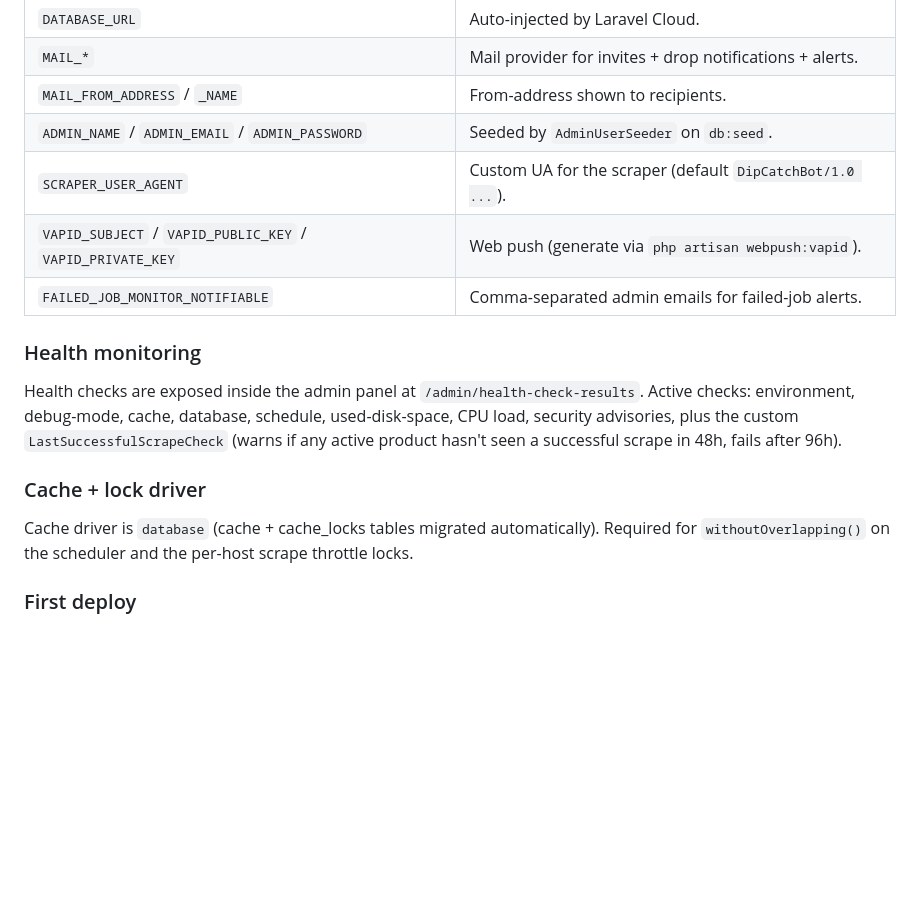
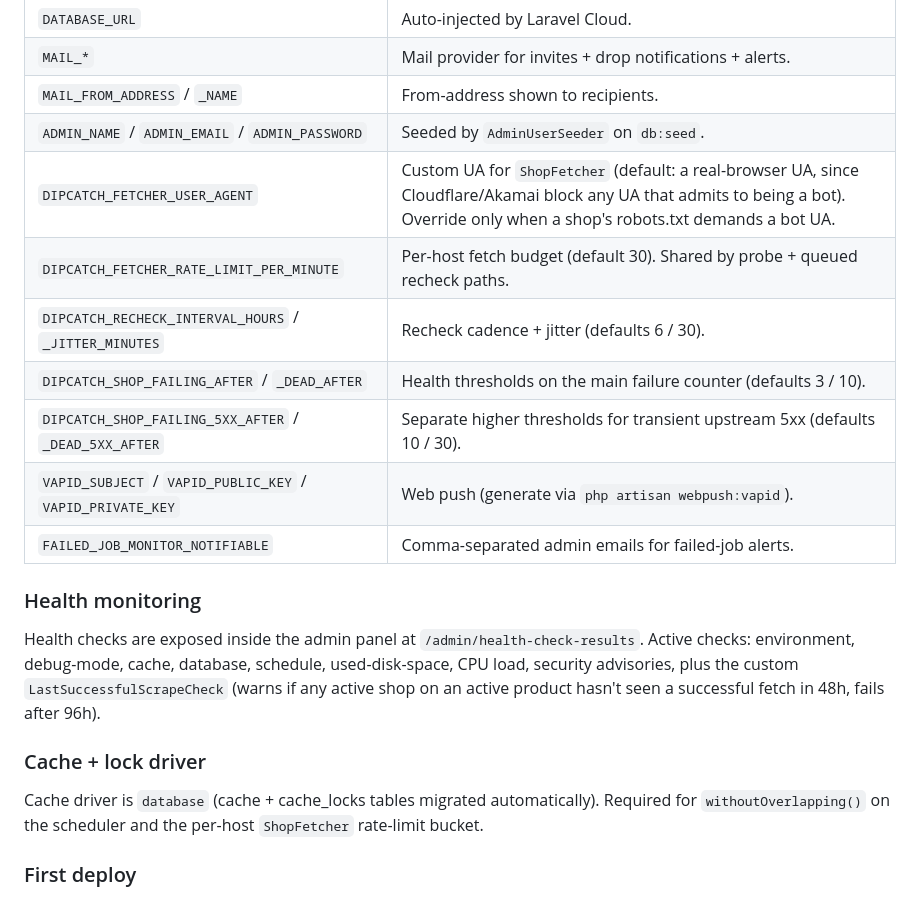
Before and after one commit to SanderMuller/dipcatch, a Markdown page: README.md, the part around one of its changes. GitHub-like rendering; blank space fills up the shorter version.

```diff
--- a/README.md
+++ b/README.md
@@ -59,17 +62,21 @@ DipCatch targets [Laravel Cloud](https://cloud.laravel.com/) — fully managed,
 | `MAIL_*`                         | Mail provider for invites + drop notifications + alerts.    |
 | `MAIL_FROM_ADDRESS` / `_NAME`    | From-address shown to recipients.                           |
 | `ADMIN_NAME` / `ADMIN_EMAIL` / `ADMIN_PASSWORD` | Seeded by `AdminUserSeeder` on `db:seed`. |
-| `SCRAPER_USER_AGENT`             | Custom UA for the scraper (default `DipCatchBot/1.0 ...`).  |
+| `DIPCATCH_FETCHER_USER_AGENT`    | Custom UA for `ShopFetcher` (default: a real-browser UA, since Cloudflare/Akamai block any UA that admits to being a bot). Override only when a shop's robots.txt demands a bot UA. |
+| `DIPCATCH_FETCHER_RATE_LIMIT_PER_MINUTE` | Per-host fetch budget (default 30). Shared by probe + queued recheck paths. |
+| `DIPCATCH_RECHECK_INTERVAL_HOURS` / `_JITTER_MINUTES` | Recheck cadence + jitter (defaults 6 / 30). |
+| `DIPCATCH_SHOP_FAILING_AFTER` / `_DEAD_AFTER`         | Health thresholds on the main failure counter (defaults 3 / 10). |
+| `DIPCATCH_SHOP_FAILING_5XX_AFTER` / `_DEAD_5XX_AFTER` | Separate higher thresholds for transient upstream 5xx (defaults 10 / 30). |
 | `VAPID_SUBJECT` / `VAPID_PUBLIC_KEY` / `VAPID_PRIVATE_KEY` | Web push (generate via `php artisan webpush:vapid`). |
 | `FAILED_JOB_MONITOR_NOTIFIABLE`  | Comma-separated admin emails for failed-job alerts.         |
 
 ### Health monitoring
 
-Health checks are exposed inside the admin panel at `/admin/health-check-results`. Active checks: environment, debug-mode, cache, database, schedule, used-disk-space, CPU load, security advisories, plus the custom `LastSuccessfulScrapeCheck` (warns if any active product hasn't seen a successful scrape in 48h, fails after 96h).
+Health checks are exposed inside the admin panel at `/admin/health-check-results`. Active checks: environment, debug-mode, cache, database, schedule, used-disk-space, CPU load, security advisories, plus the custom `LastSuccessfulScrapeCheck` (warns if any active shop on an active product hasn't seen a successful fetch in 48h, fails after 96h).
 
 ### Cache + lock driver
 
-Cache driver is `database` (cache + cache_locks tables migrated automatically). Required for `withoutOverlapping()` on the scheduler and the per-host scrape throttle locks.
+Cache driver is `database` (cache + cache_locks tables migrated automatically). Required for `withoutOverlapping()` on the scheduler and the per-host `ShopFetcher` rate-limit bucket.
 
 ### First deploy
 
```
Also changed, not shown: other parts of README.md (+15 -12 lines).
